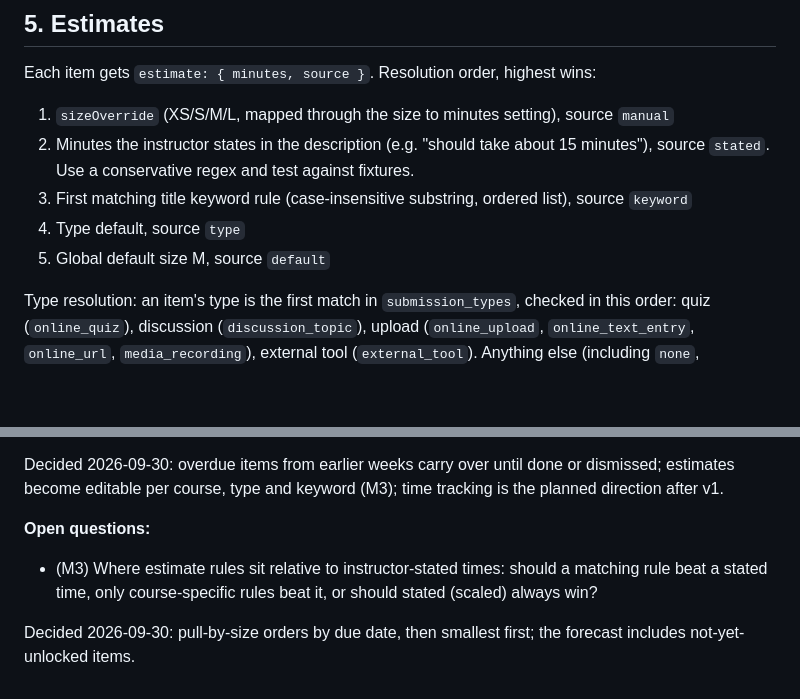
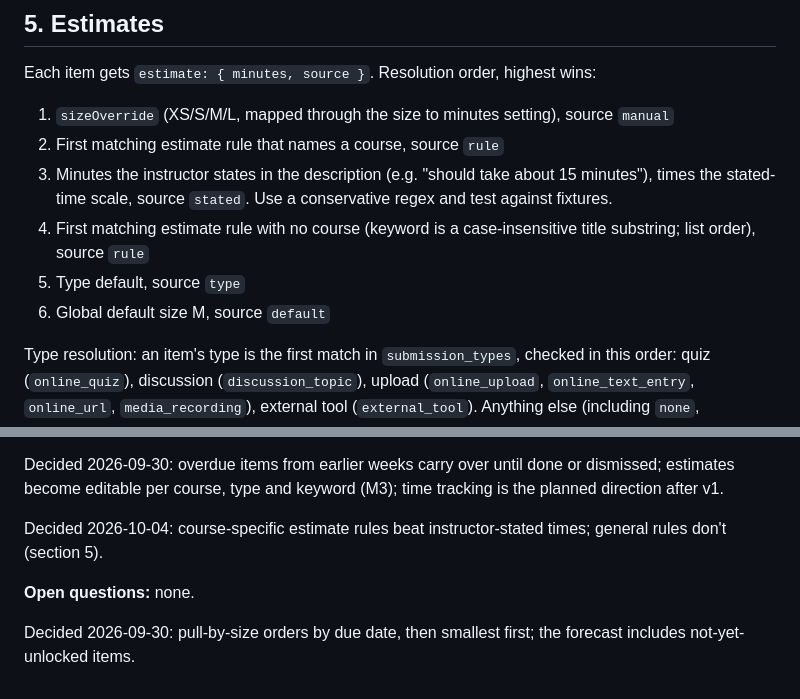
Before and after one commit to mgabbitas/canvasplanner, a Markdown page: SPEC.md, 2 parts joined by grey strips. Drawn GitHub-style; blank space fills up the shorter version.

Commit message:
Spec: course rules beat stated times, general rules don't
Co-Authored-By: Claude Opus 5.5 <noreply@anthropic.com>

```diff
--- a/SPEC.md
+++ b/SPEC.md
@@ -84,12 +84,14 @@ Merge rules:
 ## 5. Estimates
 Each item gets `estimate: { minutes, source }`. Resolution order, highest wins:
 1. `sizeOverride` (XS/S/M/L, mapped through the size to minutes setting), source `manual`
-2. Minutes the instructor states in the description (e.g. "should take about 15
-   minutes"), source `stated`. Use a conservative regex and test against fixtures.
-3. First matching title keyword rule (case-insensitive substring, ordered list),
-   source `keyword`
-4. Type default, source `type`
-5. Global default size M, source `default`
+2. First matching estimate rule that names a course, source `rule`
+3. Minutes the instructor states in the description (e.g. "should take about 15
+   minutes"), times the stated-time scale, source `stated`. Use a conservative regex
+   and test against fixtures.
+4. First matching estimate rule with no course (keyword is a case-insensitive title
+   substring; list order), source `rule`
+5. Type default, source `type`
+6. Global default size M, source `default`
 
 Type resolution: an item's type is the first match in `submission_types`, checked in
 this order: quiz (`online_quiz`), discussion (`discussion_topic`), upload
@@ -244,10 +246,10 @@ Decided 2026-09-30: overdue items from earlier weeks carry over until done or
 dismissed; estimates become editable per course, type and keyword (M3); time tracking
 is the planned direction after v1.
 
-**Open questions:**
-- (M3) Where estimate rules sit relative to instructor-stated times: should a matching
-  rule beat a stated time, only course-specific rules beat it, or should stated
-  (scaled) always win?
+Decided 2026-10-04: course-specific estimate rules beat instructor-stated times;
+general rules don't (section 5).
+
+**Open questions:** none.
 
 Decided 2026-09-30: pull-by-size orders by due date,
 then smallest first; the forecast includes not-yet-unlocked items.
```
